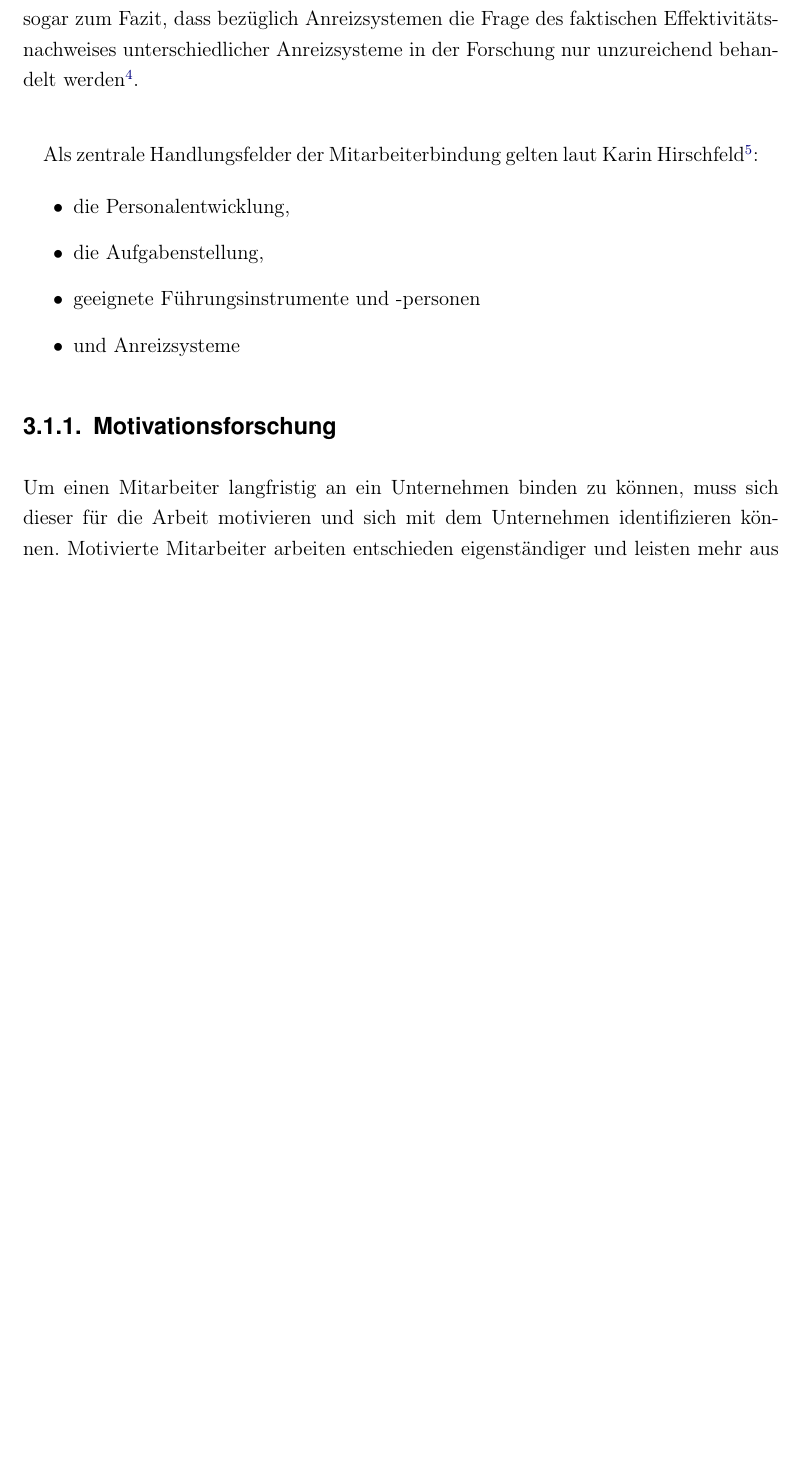
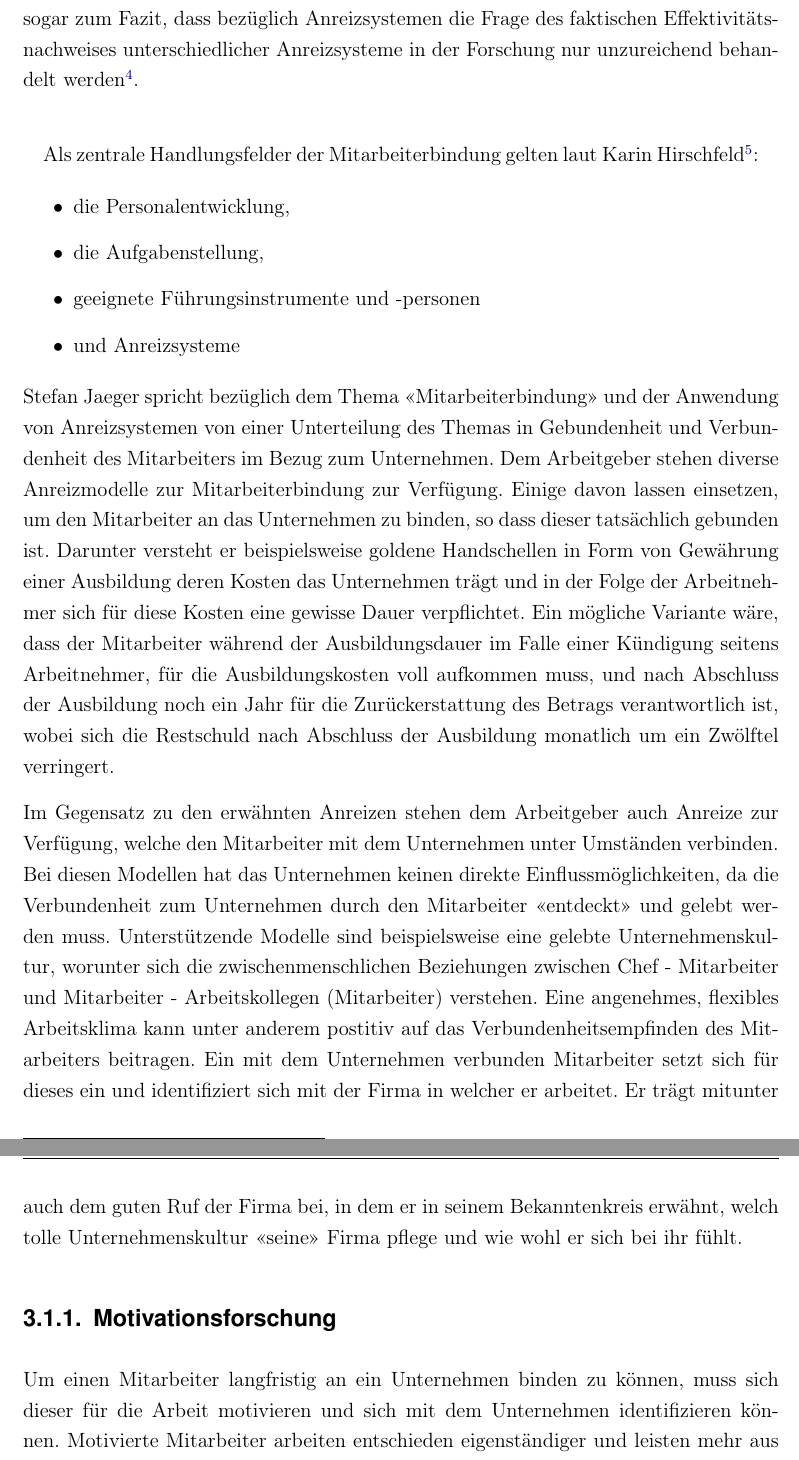
Before and after one commit to saw303/masterstudy, a LaTeX thesis (study/latex/main.tex, which reads study/latex/chap03-Theorie.tex): part of page 17 of 58 before the commit and two parts of pages 17 and 18 of 58 after it, the two joined at a grey line, cut so that both start at the same text, the shorter picture padded with empty space. Compiled offline with pdfLaTeX; the source files are stored in an older character set and shown here as Unicode.

Commit message:
Aspekte "Verbundenheit / Gebundenheit" eingearbeitet

```diff
--- a/study/latex/chap03-Theorie.tex
+++ b/study/latex/chap03-Theorie.tex
@@ -46,6 +46,13 @@ Als zentrale Handlungsfelder der Mitarbeiterbindung gelten laut Karin Hirschfeld
 	\item geeignete Führungsinstrumente und -personen
 	\item und Anreizsysteme
 \end{itemize}
+
+Stefan Jaeger spricht bezüglich dem Thema <<Mitarbeiterbindung>> und der Anwendung von Anreizsystemen von einer Unterteilung des Themas in \textit{Gebundenheit} und \textit{Verbundenheit} des Mitarbeiters im Bezug zum Unternehmen. Dem Arbeitgeber stehen diverse Anreizmodelle zur Mitarbeiterbindung zur Verfügung. Einige davon lassen einsetzen, um den Mitarbeiter an das Unternehmen zu binden, so dass dieser tatsächlich gebunden ist. Darunter versteht er beispielsweise \textit{goldene Handschellen}\index{Goldene Handschellen} in Form von Gewährung einer Ausbildung deren Kosten das Unternehmen trägt und in der Folge der Arbeitnehmer sich für diese Kosten eine gewisse Dauer verpflichtet. Ein mögliche Variante wäre, dass der Mitarbeiter während der Ausbildungsdauer im Falle einer Kündigung seitens Arbeitnehmer, für die Ausbildungskosten voll aufkommen muss, und nach Abschluss der Ausbildung noch ein Jahr für die Zurückerstattung des Betrags verantwortlich ist, wobei sich die Restschuld nach Abschluss der Ausbildung monatlich um ein Zwölftel verringert.
+
+Im Gegensatz zu den erwähnten Anreizen stehen dem Arbeitgeber auch Anreize zur Verfügung, welche den Mitarbeiter mit dem Unternehmen unter Umständen verbinden. Bei diesen Modellen hat das Unternehmen keinen direkte Einflussmöglichkeiten, da die Verbundenheit zum Unternehmen durch den Mitarbeiter <<entdeckt>> und gelebt werden muss. Unterstützende Modelle sind beispielsweise eine gelebte Unternehmenskultur, worunter sich die zwischenmenschlichen Beziehungen zwischen Chef - Mitarbeiter und Mitarbeiter - Arbeitskollegen (Mitarbeiter) verstehen. Eine angenehmes, flexibles Arbeitsklima kann unter anderem postitiv auf das Verbundenheitsempfinden des Mitarbeiters beitragen. Ein mit dem Unternehmen verbunden Mitarbeiter setzt sich für dieses ein und identifiziert sich mit der Firma in welcher er arbeitet. Er trägt mitunter auch dem guten Ruf der Firma bei, in dem er in seinem Bekanntenkreis erwähnt, welch tolle Unternehmenskultur <<seine>> Firma pflege und wie wohl er sich bei ihr fühlt.
+
+%% todo: [siwa] Verweis auf Jaeger
+%% todo: [siwa] Bild von Jaeger einfügen (Verbundenheit / Gebundenheit)
 
 \subsection{Motivationsforschung}
 Um einen Mitarbeiter langfristig an ein Unternehmen binden zu können, muss sich dieser für die Arbeit motivieren und sich mit dem Unternehmen identifizieren können. Motivierte Mitarbeiter arbeiten entschieden eigenständiger und leisten mehr aus Eigeninitiative als andere. Um Anreizsysteme wirksam zu gestalten, kommen Personalverantwortliche daher nicht um die Frage herum, wie und unter welchen Umständen ein Individuum Motivation zu einer Sache entwickelt.
```
